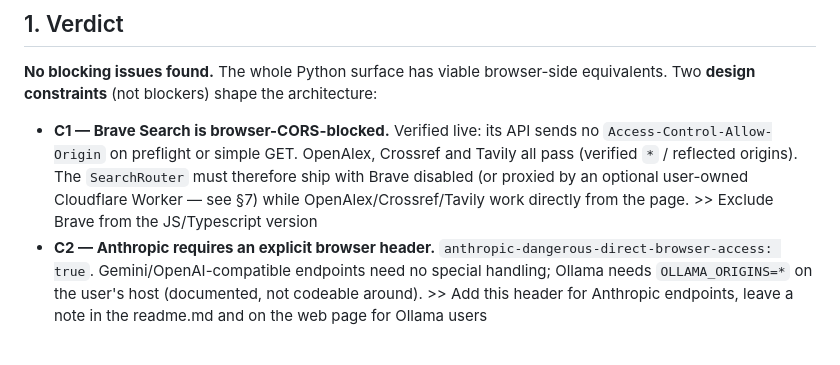
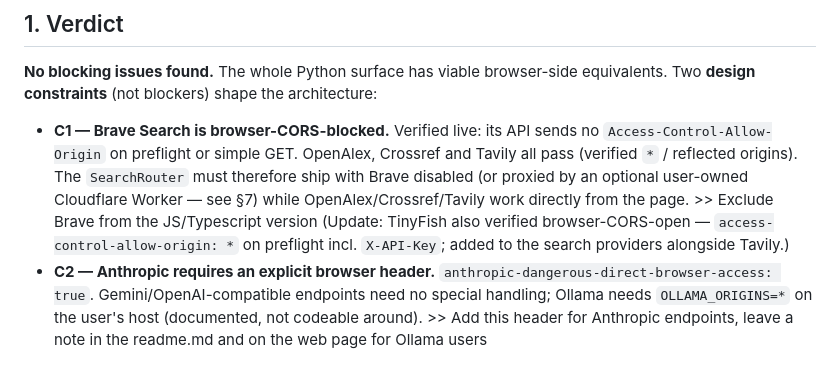
Before and after one commit to paluigi-moltis/open-referee-js, a Markdown page: docs/exploration.md, the part around the change. GitHub-like rendering.

```diff
--- a/docs/exploration.md
+++ b/docs/exploration.md
@@ -24,6 +24,8 @@ equivalents. Two **design constraints** (not blockers) shape the architecture:
   `SearchRouter` must therefore ship with Brave disabled (or proxied by an
   optional user-owned Cloudflare Worker — see §7) while OpenAlex/Crossref/Tavily
   work directly from the page. >> Exclude Brave from the JS/Typescript version
+  (Update: TinyFish also verified browser-CORS-open — `access-control-allow-origin: *`
+  on preflight incl. `X-API-Key`; added to the search providers alongside Tavily.)
 - **C2 — Anthropic requires an explicit browser header.**
   `anthropic-dangerous-direct-browser-access: true`. Gemini/OpenAI-compatible
   endpoints need no special handling; Ollama needs `OLLAMA_ORIGINS=*` on the
```
Also changed, not shown: docs/plans/2026-10-16-implementation-plan.md (+5 -2 lines).
